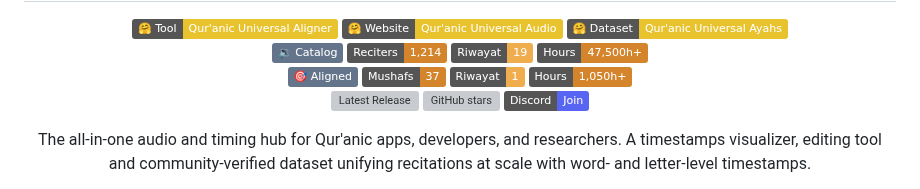
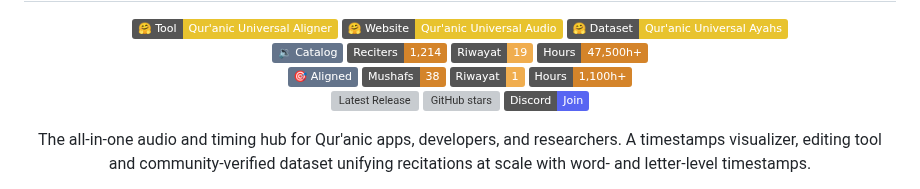
Before and after one commit to Wider-Community/quranic-universal-audio, a Markdown page: README.md, the part around the change. Rendered like a GitHub page; badges without logos; grey boxes are pictures that could not be loaded.

Commit message:
docs(readme): update badges

```diff
--- a/README.md
+++ b/README.md
@@ -8,7 +8,7 @@
   <br>
   <img src="https://img.shields.io/badge/%F0%9F%94%89%20Catalog-64748b" alt="🔉 Catalog"> <img src="https://img.shields.io/badge/Reciters-1%2C214-d4842a" alt="Reciters: 1,214"> <img src="https://img.shields.io/badge/Riwayat-19-f0ad4e" alt="Riwayat: 19"> <img src="https://img.shields.io/badge/Hours-47%2C500h%2B-d4842a" alt="Hours: 47,500h+">
   <br>
-  <img src="https://img.shields.io/badge/%F0%9F%8E%AF%20Aligned-64748b" alt="🎯 Aligned"> <img src="https://img.shields.io/badge/Mushafs-37-d4842a" alt="Mushafs: 37"> <img src="https://img.shields.io/badge/Riwayat-1-f0ad4e" alt="Riwayat: 1"> <img src="https://img.shields.io/badge/Hours-1%2C050h%2B-d4842a" alt="Hours: 1,050h+">
+  <img src="https://img.shields.io/badge/%F0%9F%8E%AF%20Aligned-64748b" alt="🎯 Aligned"> <img src="https://img.shields.io/badge/Mushafs-38-d4842a" alt="Mushafs: 38"> <img src="https://img.shields.io/badge/Riwayat-1-f0ad4e" alt="Riwayat: 1"> <img src="https://img.shields.io/badge/Hours-1%2C100h%2B-d4842a" alt="Hours: 1,100h+">
   <!-- stats-badges:end -->
   <br>
   <a href="https://github.com/Wider-Community/quranic-universal-audio/releases/latest"><img src="https://img.shields.io/github/v/release/Wider-Community/quranic-universal-audio?label=Release&color=4a5568" alt="Latest Release"></a>
```
